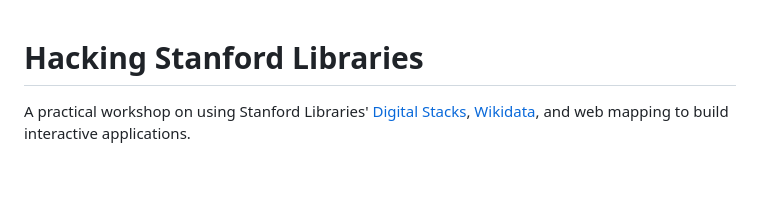
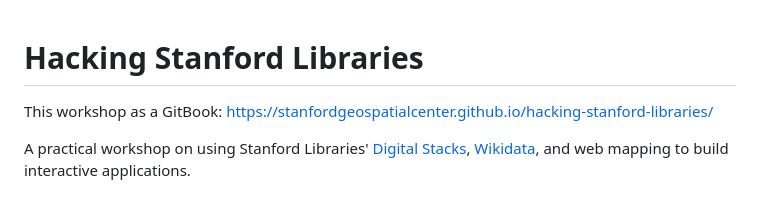
Before and after one commit to StanfordGeospatialCenter/hacking-stanford-libraries, a Markdown page: README.md, the part around the change. Rendered like a GitHub page; blank space fills up the shorter version.

Commit message:
Add GitBook link to workshop introduction in README

```diff
--- a/README.md
+++ b/README.md
@@ -1,4 +1,6 @@
 # Hacking Stanford Libraries
+
+This workshop as a GitBook: https://stanfordgeospatialcenter.github.io/hacking-stanford-libraries/
 
 A practical workshop on using Stanford Libraries' [Digital Stacks](https://api.library.stanford.edu/docs/digital-stacks/api/), [Wikidata](https://www.wikidata.org/wiki/Wikidata:Main_Page), and web mapping to build interactive applications.
 
```
